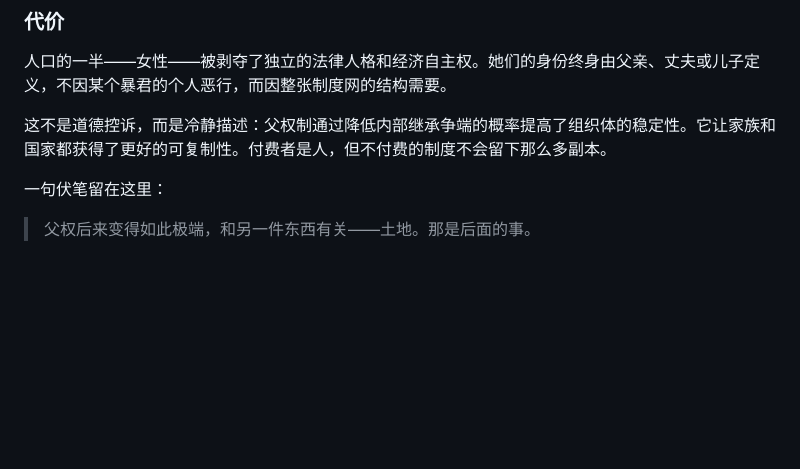
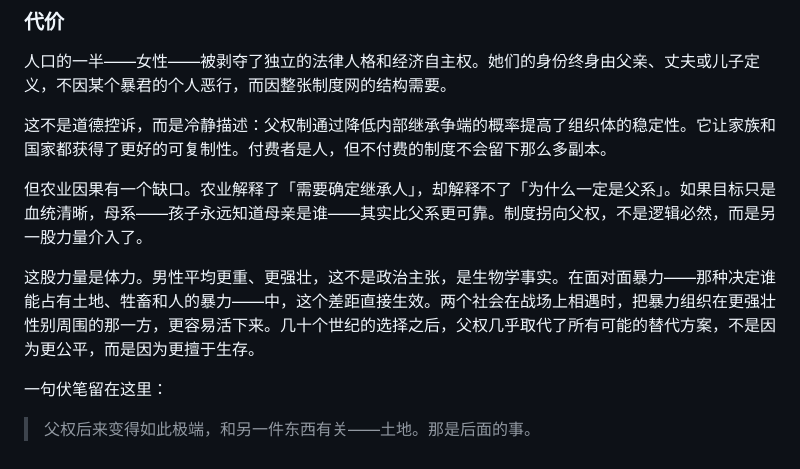
Before and after one commit to picasso250/my-blog, a Markdown page: posts/why-bad-institutions-persist.part1.md, the part around the change. GitHub-like rendering; blank space fills up the shorter version.

Commit message:
part1: 补农业因果缺口——体力/战争解释为什么是父权而非母权

```diff
--- a/posts/why-bad-institutions-persist.part1.md
+++ b/posts/why-bad-institutions-persist.part1.md
@@ -39,6 +39,10 @@ emoji: 🧬
 
 这不是道德控诉，而是冷静描述：父权制通过降低内部继承争端的概率提高了组织体的稳定性。它让家族和国家都获得了更好的可复制性。付费者是人，但不付费的制度不会留下那么多副本。
 
+但农业因果有一个缺口。农业解释了「需要确定继承人」，却解释不了「为什么一定是父系」。如果目标只是血统清晰，母系——孩子永远知道母亲是谁——其实比父系更可靠。制度拐向父权，不是逻辑必然，而是另一股力量介入了。
+
+这股力量是体力。男性平均更重、更强壮，这不是政治主张，是生物学事实。在面对面暴力——那种决定谁能占有土地、牲畜和人的暴力——中，这个差距直接生效。两个社会在战场上相遇时，把暴力组织在更强壮性别周围的那一方，更容易活下来。几十个世纪的选择之后，父权几乎取代了所有可能的替代方案，不是因为更公平，而是因为更擅于生存。
+
 一句伏笔留在这里：
 
 > 父权后来变得如此极端，和另一件东西有关——土地。那是后面的事。
```
